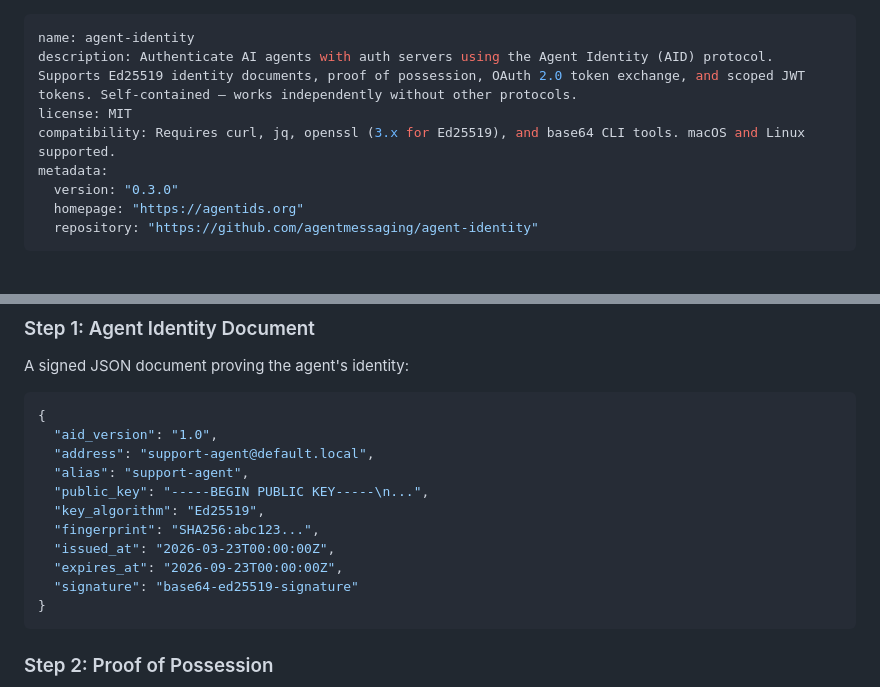
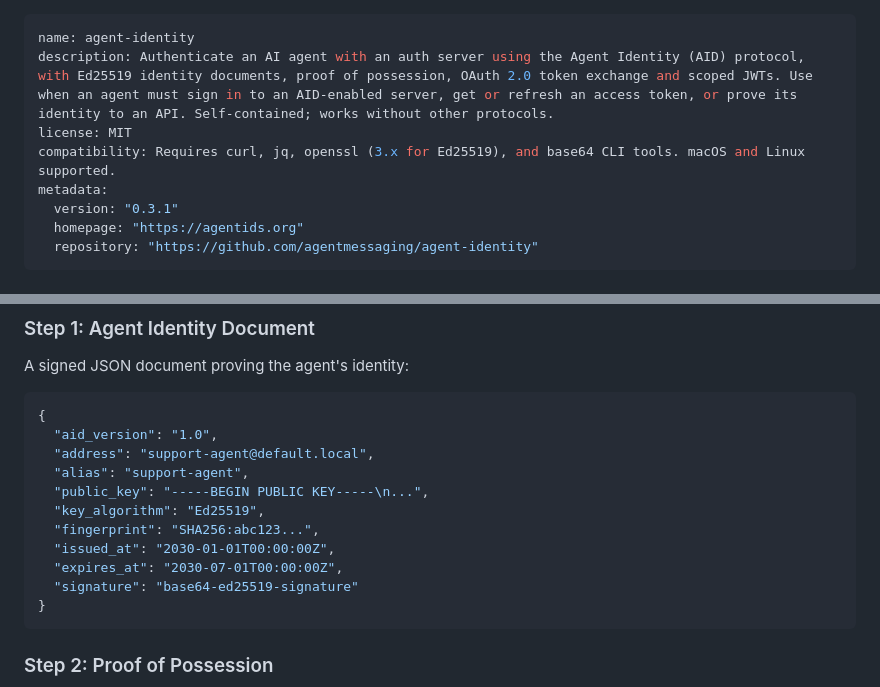
Before and after one commit to agentmessaging/agent-identity, a Markdown page: skills/agent-identity/SKILL.md, 2 parts joined by grey strips. Drawn GitHub-style.

Commit message:
fix(skill): agent-identity says when to use it; example dates no longer expired (#20)
Co-authored-by: Juan Pelaez <juan.pelaez@3metas.com>
Co-authored-by: Claude Opus 5.5 (1M context) <noreply@anthropic.com>

````diff
--- a/skills/agent-identity/SKILL.md
+++ b/skills/agent-identity/SKILL.md
@@ -1,10 +1,10 @@
 ---
 name: agent-identity
-description: Authenticate AI agents with auth servers using the Agent Identity (AID) protocol. Supports Ed25519 identity documents, proof of possession, OAuth 2.0 token exchange, and scoped JWT tokens. Self-contained — works independently without other protocols.
+description: Authenticate an AI agent with an auth server using the Agent Identity (AID) protocol, with Ed25519 identity documents, proof of possession, OAuth 2.0 token exchange and scoped JWTs. Use when an agent must sign in to an AID-enabled server, get or refresh an access token, or prove its identity to an API. Self-contained; works without other protocols.
 license: MIT
 compatibility: Requires curl, jq, openssl (3.x for Ed25519), and base64 CLI tools. macOS and Linux supported.
 metadata:
-  version: "0.3.0"
+  version: "0.3.1"
   homepage: "https://agentids.org"
   repository: "https://github.com/agentmessaging/agent-identity"
 ---
@@ -206,8 +206,8 @@ A signed JSON document proving the agent's identity:
   "public_key": "-----BEGIN PUBLIC KEY-----\n...",
   "key_algorithm": "Ed25519",
   "fingerprint": "SHA256:abc123...",
-  "issued_at": "2026-03-23T00:00:00Z",
-  "expires_at": "2026-09-23T00:00:00Z",
+  "issued_at": "2030-01-01T00:00:00Z",
+  "expires_at": "2030-07-01T00:00:00Z",
   "signature": "base64-ed25519-signature"
 }
 ```
````
